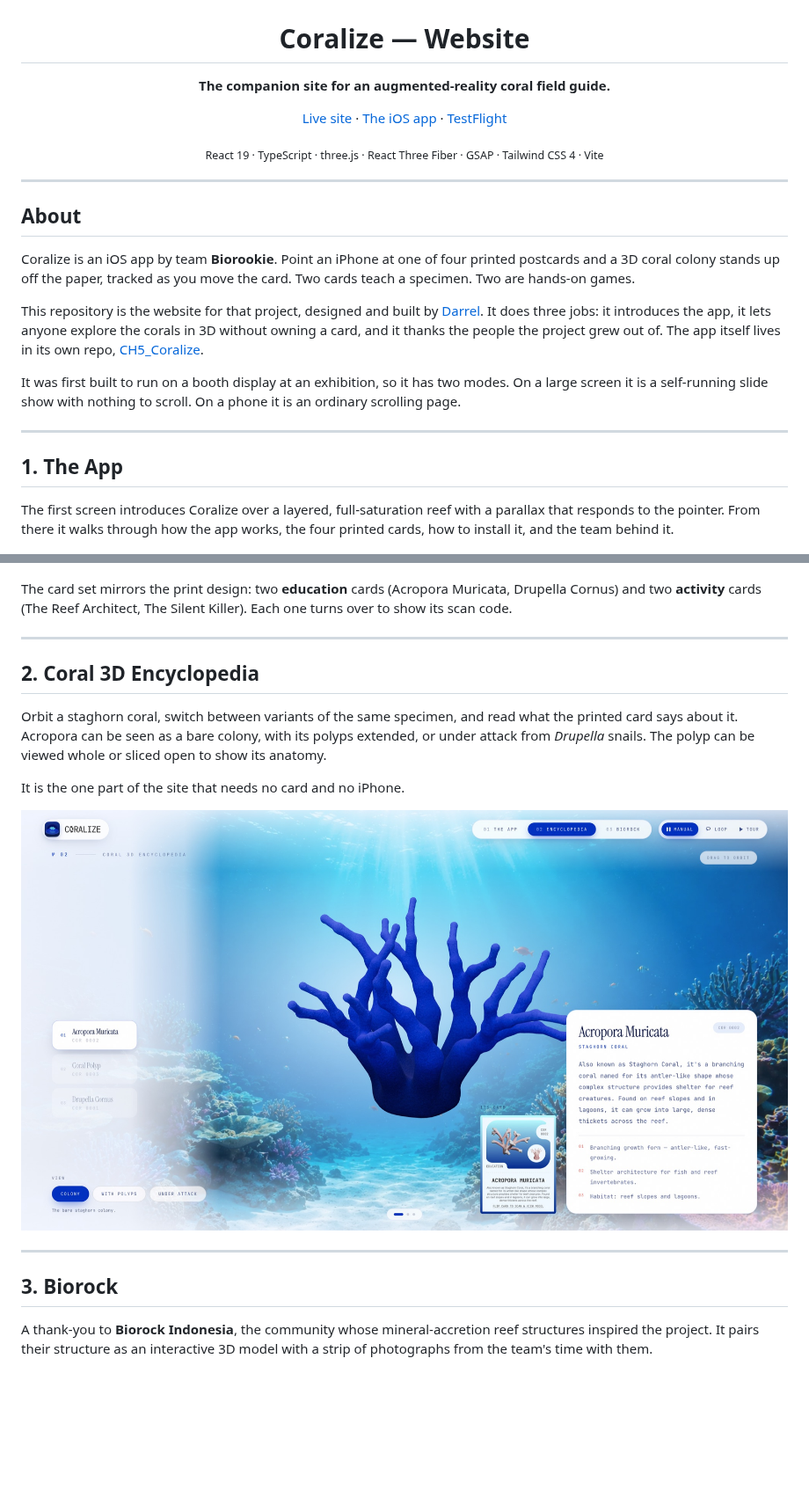
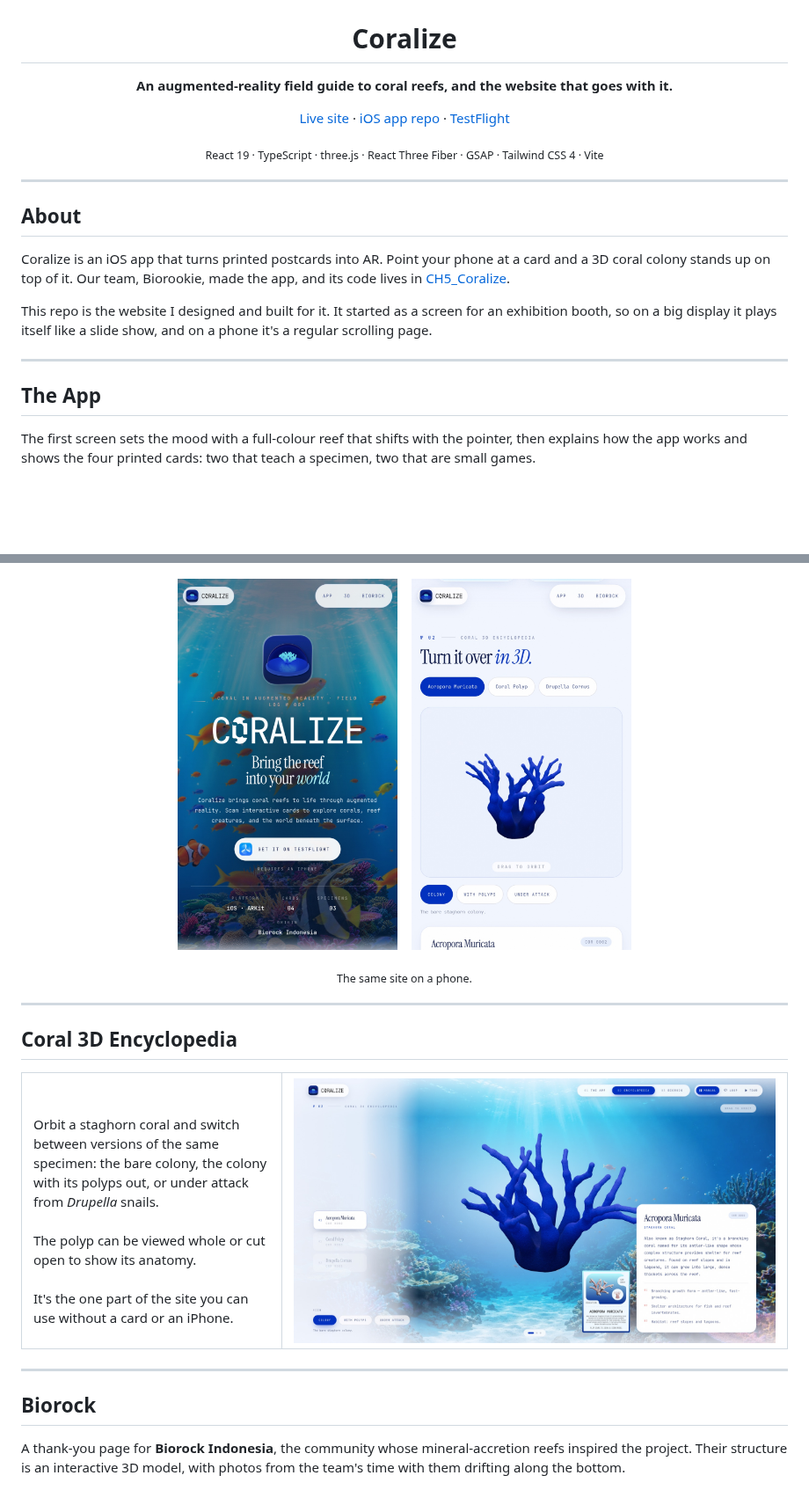
Before and after one commit to dapraws/Coralize_Website, a Markdown page: README.md, 2 parts joined by grey strips. Shown at 88% size. Drawn GitHub-style; pictures changed too: docs/screens/m1-hero.jpg (added), docs/screens/m2-encyclopedia.jpg (added); blank space fills up the shorter version.

Commit message:
Rework README, add team section and phone screenshots

```diff
--- a/README.md
+++ b/README.md
@@ -2,11 +2,11 @@
 
 ![Coralize website](docs/screens/01-hero.jpg)
 
-# Coralize — Website
+# Coralize
 
-**The companion site for an augmented-reality coral field guide.**
+**An augmented-reality field guide to coral reefs, and the website that goes with it.**
 
-[Live site](https://coralize.pages.dev) · [The iOS app](https://github.com/dapraws/CH5_Coralize) · [TestFlight](https://testflight.apple.com/join/YVCv7bSz)
+[Live site](https://coralize.pages.dev) · [iOS app repo](https://github.com/dapraws/CH5_Coralize) · [TestFlight](https://testflight.apple.com/join/YVCv7bSz)
 
 <sub>React 19 · TypeScript · three.js · React Three Fiber · GSAP · Tailwind CSS 4 · Vite</sub>
 
@@ -16,36 +16,49 @@
 
 ## About
 
-Coralize is an iOS app by team **Biorookie**. Point an iPhone at one of four printed postcards and a 3D coral colony stands up off the paper, tracked as you move the card. Two cards teach a specimen. Two are hands-on games.
+Coralize is an iOS app that turns printed postcards into AR. Point your phone at a card and a 3D coral colony stands up on top of it. Our team, Biorookie, made the app, and its code lives in [CH5_Coralize](https://github.com/dapraws/CH5_Coralize).
 
-This repository is the website for that project, designed and built by [Darrel](https://github.com/dapraws). It does three jobs: it introduces the app, it lets anyone explore the corals in 3D without owning a card, and it thanks the people the project grew out of. The app itself lives in its own repo, [CH5_Coralize](https://github.com/dapraws/CH5_Coralize).
-
-It was first built to run on a booth display at an exhibition, so it has two modes. On a large screen it is a self-running slide show with nothing to scroll. On a phone it is an ordinary scrolling page.
+This repo is the website I designed and built for it. It started as a screen for an exhibition booth, so on a big display it plays itself like a slide show, and on a phone it's a regular scrolling page.
 
 ---
 
-## 1. The App
+## The App
 
-The first screen introduces Coralize over a layered, full-saturation reef with a parallax that responds to the pointer. From there it walks through how the app works, the four printed cards, how to install it, and the team behind it.
+The first screen sets the mood with a full-colour reef that shifts with the pointer, then explains how the app works and shows the four printed cards: two that teach a specimen, two that are small games.
 
 ![The four printed cards](docs/screens/02-cards.jpg)
 
-The card set mirrors the print design: two **education** cards (Acropora Muricata, Drupella Cornus) and two **activity** cards (The Reef Architect, The Silent Killer). Each one turns over to show its scan code.
+<p align="center">
+  <img src="docs/screens/m1-hero.jpg" width="250" alt="Hero on a phone">
+  &nbsp;&nbsp;
+  <img src="docs/screens/m2-encyclopedia.jpg" width="250" alt="Encyclopedia on a phone">
+</p>
+<p align="center"><sub>The same site on a phone.</sub></p>
 
 ---
 
-## 2. Coral 3D Encyclopedia
+## Coral 3D Encyclopedia
 
-Orbit a staghorn coral, switch between variants of the same specimen, and read what the printed card says about it. Acropora can be seen as a bare colony, with its polyps extended, or under attack from *Drupella* snails. The polyp can be viewed whole or sliced open to show its anatomy.
-
-It is the one part of the site that needs no card and no iPhone.
-
-![Coral 3D Encyclopedia](docs/screens/03-encyclopedia.jpg)
+<table>
+  <tr>
+    <td width="34%" valign="top">
+      <br>
+      Orbit a staghorn coral and switch between versions of the same specimen: the bare colony, the colony with its polyps out, or under attack from <i>Drupella</i> snails.
+      <br><br>
+      The polyp can be viewed whole or cut open to show its anatomy.
+      <br><br>
+      It's the one part of the site you can use without a card or an iPhone.
+    </td>
+    <td width="66%">
+      <img src="docs/screens/03-encyclopedia.jpg" alt="Coral 3D Encyclopedia">
+    </td>
+  </tr>
+</table>
 
 ---
 
-## 3. Biorock
+## Biorock
 
-A thank-you to **Biorock Indonesia**, the community whose mineral-accretion reef structures inspired the project. It pairs their structure as an interactive 3D model with a strip of photographs from the team's time with them.
+A thank-you page for **Biorock Indonesia**, the community whose mineral-accretion reefs inspired the project. Their structure is an interactive 3D model, with photos from the team's time with them drifting along the bottom.
 
 ![Biorock tribute](docs/screens/04-biorock.jpg)
```
Also changed, not shown: other parts of README.md (+24 -12 lines), docs/screens/05-team.jpg (added).
